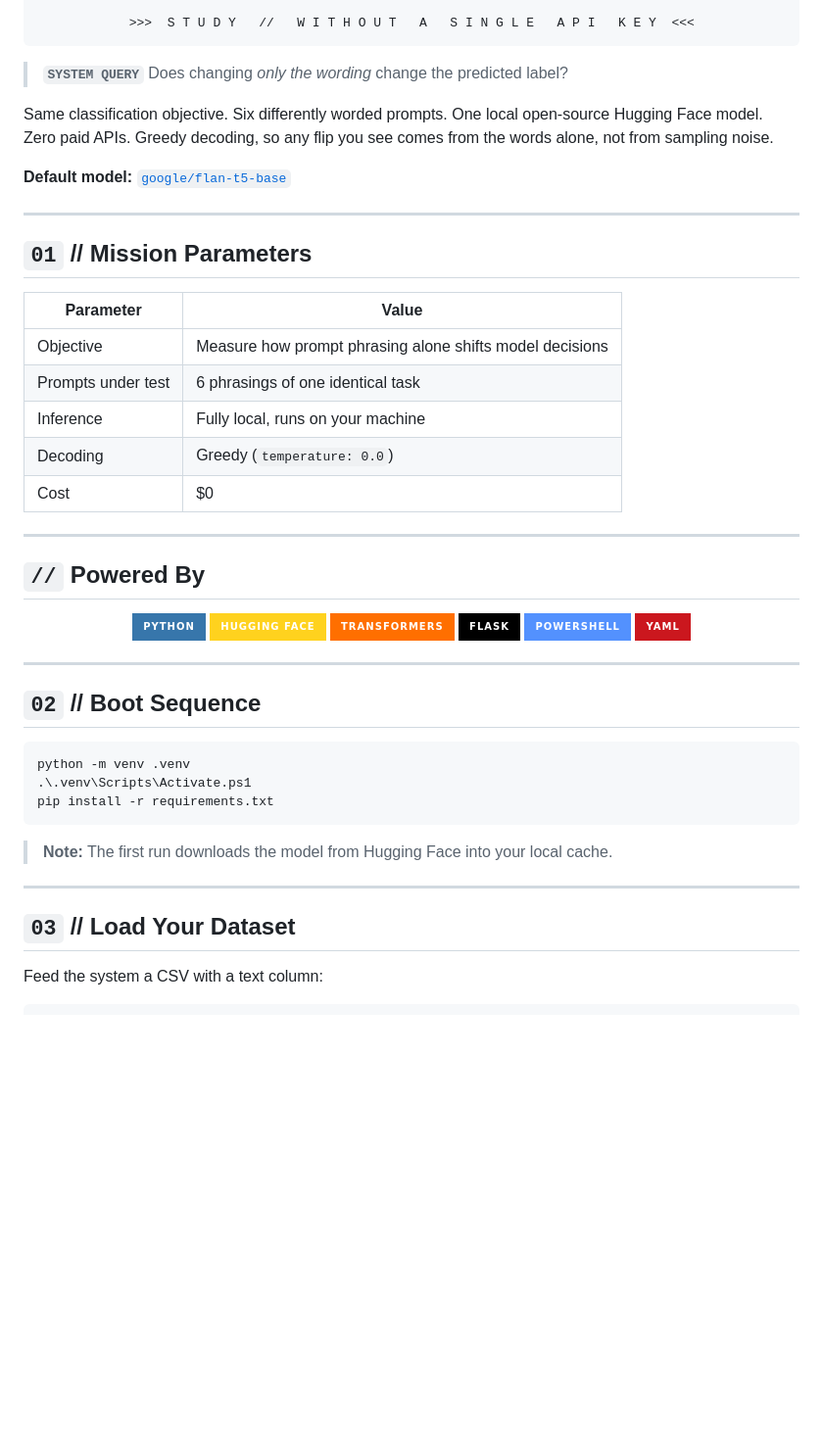
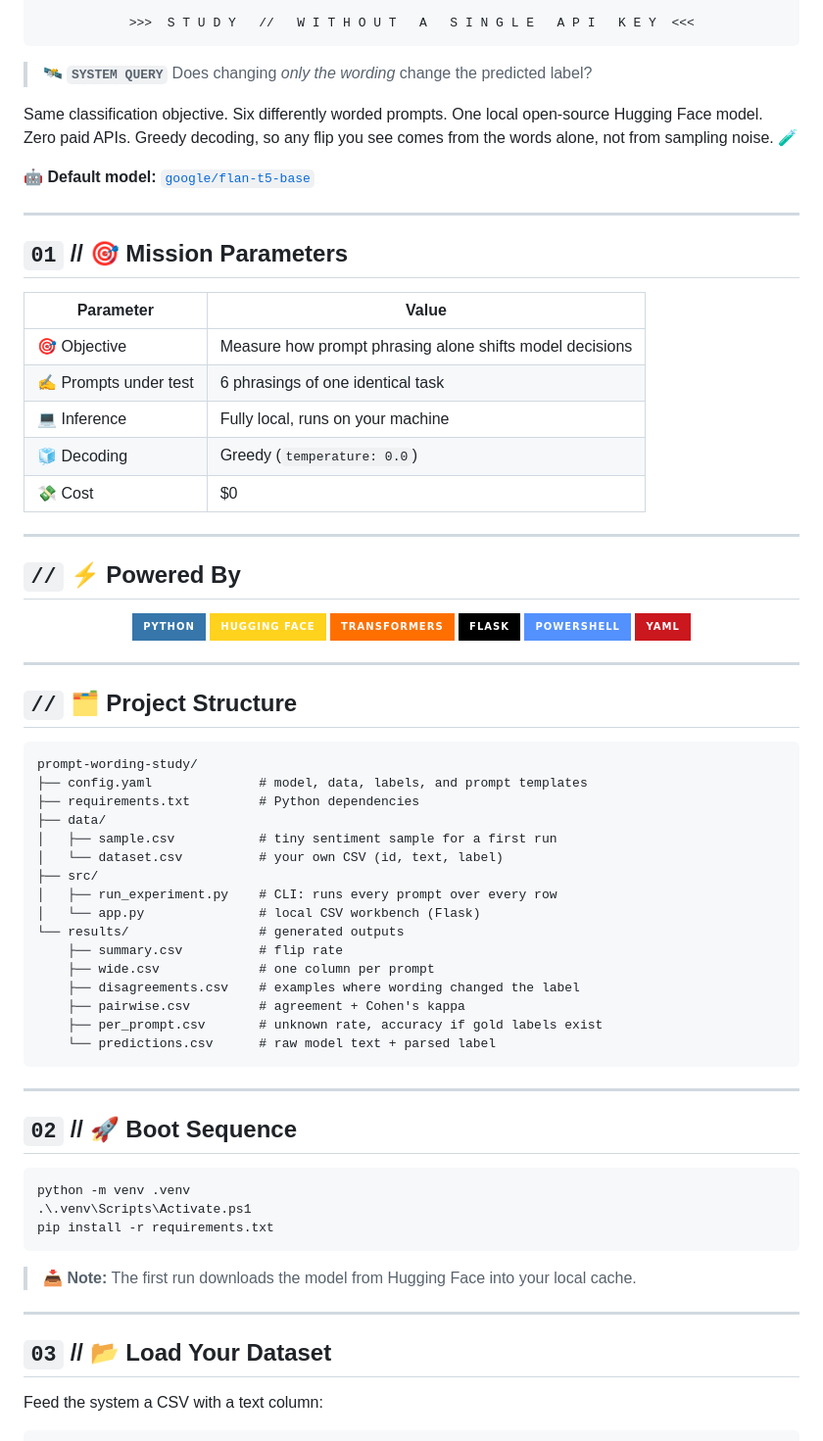
Before and after one commit to arindamdandapat11/Label-Drift, a Markdown page: README.md, the part around one of its changes. Shown at 98% size. Drawn GitHub-style; badges without logos; blank space fills up the shorter version.

````diff
--- a/README.md
+++ b/README.md
@@ -8,27 +8,27 @@
             >>>  S T U D Y   //   W I T H O U T   A   S I N G L E   A P I   K E Y  <<<
 ```
 
-> **`SYSTEM QUERY`** Does changing *only the wording* change the predicted label?
+> 🛰️ **`SYSTEM QUERY`** Does changing *only the wording* change the predicted label?
 
-Same classification objective. Six differently worded prompts. One local open-source Hugging Face model. Zero paid APIs. Greedy decoding, so any flip you see comes from the words alone, not from sampling noise.
+Same classification objective. Six differently worded prompts. One local open-source Hugging Face model. Zero paid APIs. Greedy decoding, so any flip you see comes from the words alone, not from sampling noise. 🧪
 
-**Default model:** [`google/flan-t5-base`](https://huggingface.co/google/flan-t5-base)
+**🤖 Default model:** [`google/flan-t5-base`](https://huggingface.co/google/flan-t5-base)
 
 ---
 
-## `01` // Mission Parameters
+## `01` // 🎯 Mission Parameters
 
 | Parameter | Value |
 | --- | --- |
-| Objective | Measure how prompt phrasing alone shifts model decisions |
-| Prompts under test | 6 phrasings of one identical task |
-| Inference | Fully local, runs on your machine |
-| Decoding | Greedy (`temperature: 0.0`) |
-| Cost | $0 |
+| 🎯 Objective | Measure how prompt phrasing alone shifts model decisions |
+| ✍️ Prompts under test | 6 phrasings of one identical task |
+| 💻 Inference | Fully local, runs on your machine |
+| 🧊 Decoding | Greedy (`temperature: 0.0`) |
+| 💸 Cost | $0 |
 
 ---
 
-## `//` Powered By
+## `//` ⚡ Powered By
 
 <p align="center">
   <img src="https://img.shields.io/badge/Python-3776AB?style=for-the-badge&logo=python&logoColor=white" alt="Python" />
@@ -41,7 +41,30 @@ Same classification objective. Six differently worded prompts. One local open-so
 
 ---
 
-## `02` // Boot Sequence
+## `//` 🗂️ Project Structure
+
+```text
+prompt-wording-study/
+├── config.yaml              # model, data, labels, and prompt templates
+├── requirements.txt         # Python dependencies
+├── data/
+│   ├── sample.csv           # tiny sentiment sample for a first run
+│   └── dataset.csv          # your own CSV (id, text, label)
+├── src/
+│   ├── run_experiment.py    # CLI: runs every prompt over every row
+│   └── app.py               # local CSV workbench (Flask)
+└── results/                 # generated outputs
+    ├── summary.csv          # flip rate
+    ├── wide.csv             # one column per prompt
+    ├── disagreements.csv    # examples where wording changed the label
+    ├── pairwise.csv         # agreement + Cohen's kappa
+    ├── per_prompt.csv       # unknown rate, accuracy if gold labels exist
+    └── predictions.csv      # raw model text + parsed label
+```
+
+---
+
+## `02` // 🚀 Boot Sequence
 
 ```powershell
 python -m venv .venv
@@ -49,11 +72,11 @@ python -m venv .venv
 pip install -r requirements.txt
 ```
 
-> **Note:** The first run downloads the model from Hugging Face into your local cache.
+> 📥 **Note:** The first run downloads the model from Hugging Face into your local cache.
 
 ---
 
-## `03` // Load Your Dataset
+## `03` // 📂 Load Your Dataset
 
 Feed the system a CSV with a text column:
 
````
Also changed, not shown: other parts of README.md (+22 -22 lines).
